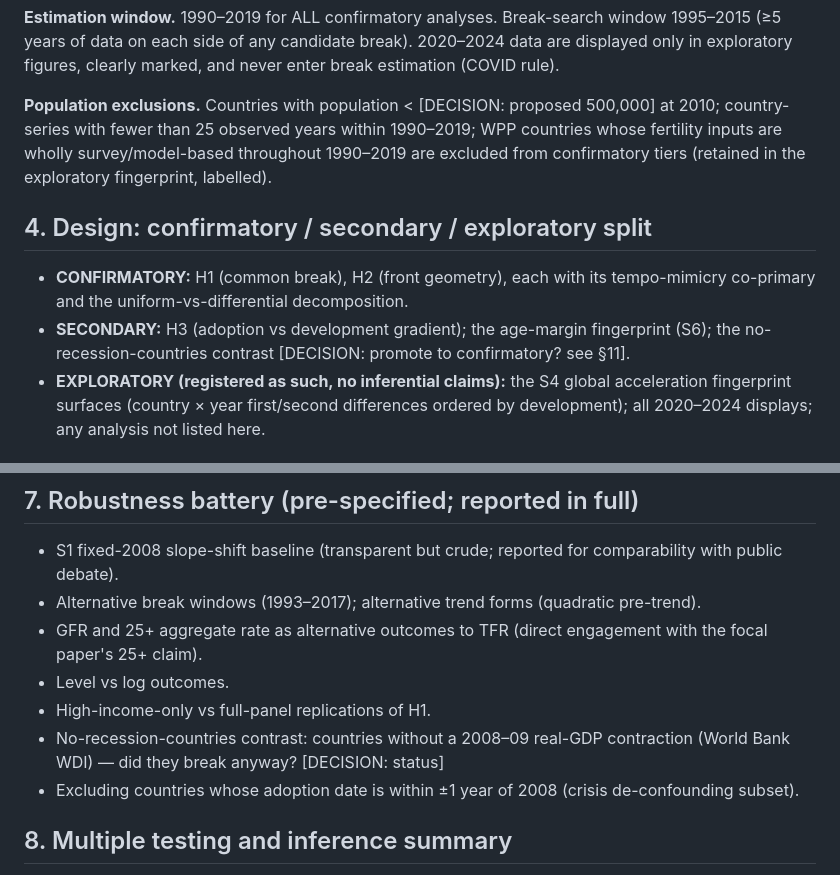
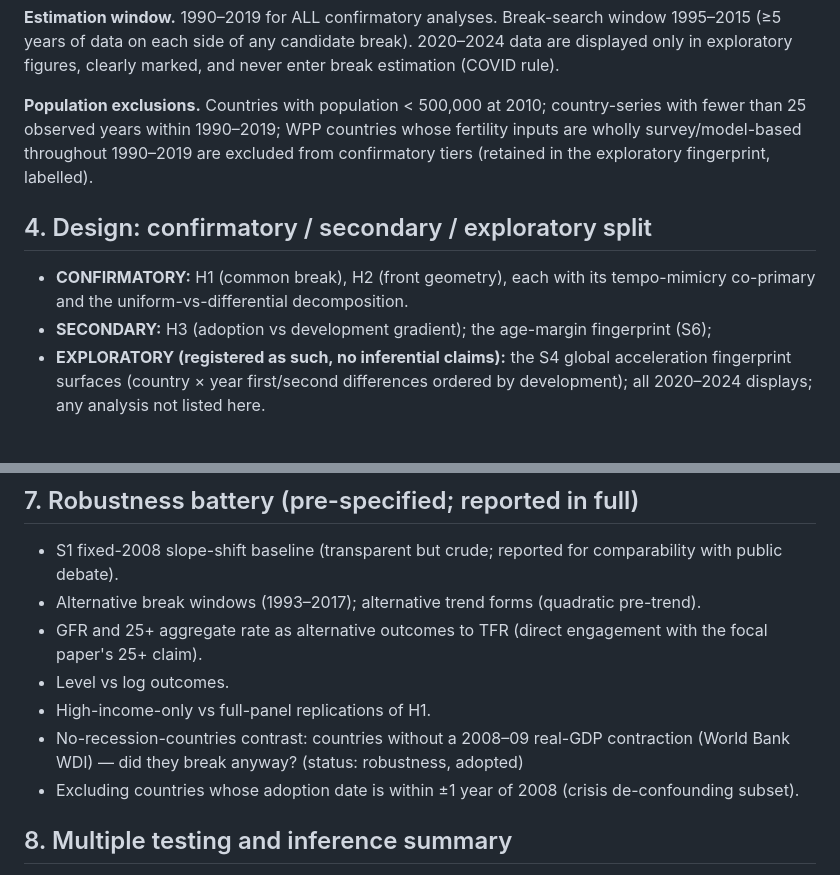
Before and after one commit to JonMinton/comparative_fertility, a Markdown page: manuscript_2026/universality_prereg_protocol.md, 2 parts joined by grey strips. GitHub-like rendering.

```diff
--- a/manuscript_2026/universality_prereg_protocol.md
+++ b/manuscript_2026/universality_prereg_protocol.md
@@ -105,8 +105,7 @@ window 1995–2015 (≥5 years of data on each side of any candidate break).
 2020–2024 data are displayed only in exploratory figures, clearly marked,
 and never enter break estimation (COVID rule).
 
-**Population exclusions.** Countries with population < [DECISION: proposed
-500,000] at 2010; country-series with fewer than 25 observed years within
+**Population exclusions.** Countries with population < 500,000 at 2010; country-series with fewer than 25 observed years within
 1990–2019; WPP countries whose fertility inputs are wholly survey/model-based
 throughout 1990–2019 are excluded from confirmatory tiers (retained in the
 exploratory fingerprint, labelled).
@@ -116,8 +115,7 @@ exploratory fingerprint, labelled).
 - **CONFIRMATORY:** H1 (common break), H2 (front geometry), each with its
   tempo-mimicry co-primary and the uniform-vs-differential decomposition.
 - **SECONDARY:** H3 (adoption vs development gradient); the age-margin
-  fingerprint (S6); the no-recession-countries contrast [DECISION: promote
-  to confirmatory? see §11].
+  fingerprint (S6);
 - **EXPLORATORY (registered as such, no inferential claims):** the S4 global
   acceleration fingerprint surfaces (country × year first/second differences
   ordered by development); all 2020–2024 displays; any analysis not listed
@@ -234,7 +231,7 @@ the test is reported as non-identified rather than forced.
 - Level vs log outcomes.
 - High-income-only vs full-panel replications of H1.
 - No-recession-countries contrast: countries without a 2008–09 real-GDP
-  contraction (World Bank WDI) — did they break anyway? [DECISION: status]
+  contraction (World Bank WDI) — did they break anyway? (status: robustness, adopted)
 - Excluding countries whose adoption date is within ±1 year of 2008 (crisis
   de-confounding subset).
 
```
Also changed, not shown: other parts of manuscript_2026/universality_prereg_protocol.md (+20 -24 lines).
